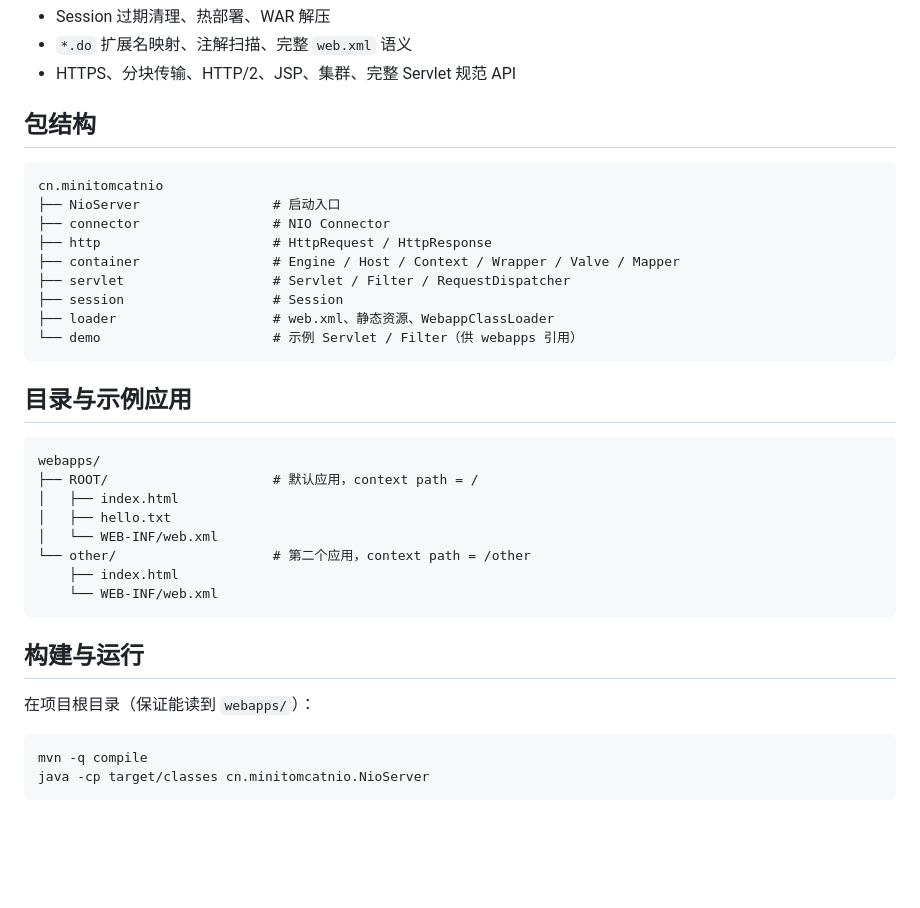
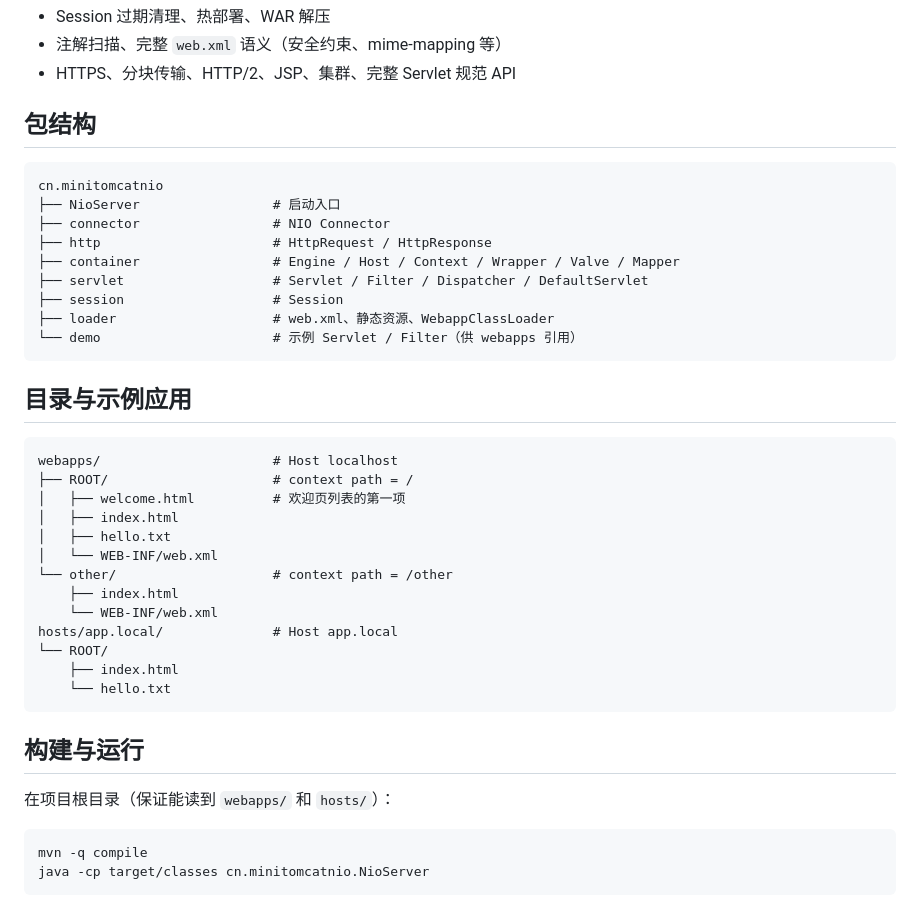
Before and after one commit to HooYeecea/MiniTomcatNIO, a Markdown page: README(cn).md, the part around one of its changes. Drawn GitHub-style; blank space fills up the shorter version.

````diff
--- a/README(cn).md
+++ b/README(cn).md
@@ -63,5 +71,5 @@
 - Session 过期清理、热部署、WAR 解压
-- `*.do` 扩展名映射、注解扫描、完整 `web.xml` 语义
+- 注解扫描、完整 `web.xml` 语义（安全约束、mime-mapping 等）
 - HTTPS、分块传输、HTTP/2、JSP、集群、完整 Servlet 规范 API
 
 ## 包结构
@@ -72,7 +80,7 @@ cn.minitomcatnio
 ├── connector                 # NIO Connector
 ├── http                      # HttpRequest / HttpResponse
 ├── container                 # Engine / Host / Context / Wrapper / Valve / Mapper
-├── servlet                   # Servlet / Filter / RequestDispatcher
+├── servlet                   # Servlet / Filter / Dispatcher / DefaultServlet
 ├── session                   # Session
 ├── loader                    # web.xml、静态资源、WebappClassLoader
 └── demo                      # 示例 Servlet / Filter（供 webapps 引用）
@@ -81,19 +89,24 @@ cn.minitomcatnio
 ## 目录与示例应用
 
 ```text
-webapps/
-├── ROOT/                     # 默认应用，context path = /
+webapps/                      # Host localhost
+├── ROOT/                     # context path = /
+│   ├── welcome.html          # 欢迎页列表的第一项
 │   ├── index.html
 │   ├── hello.txt
 │   └── WEB-INF/web.xml
-└── other/                    # 第二个应用，context path = /other
+└── other/                    # context path = /other
     ├── index.html
     └── WEB-INF/web.xml
+hosts/app.local/              # Host app.local
+└── ROOT/
+    ├── index.html
+    └── hello.txt
 ```
 
 ## 构建与运行
 
-在项目根目录（保证能读到 `webapps/`）：
+在项目根目录（保证能读到 `webapps/` 和 `hosts/`）：
 
 ```bash
 mvn -q compile
````
Also changed, not shown: other parts of README(cn).md (+36 -19 lines), README.md (+46 -24 lines).
